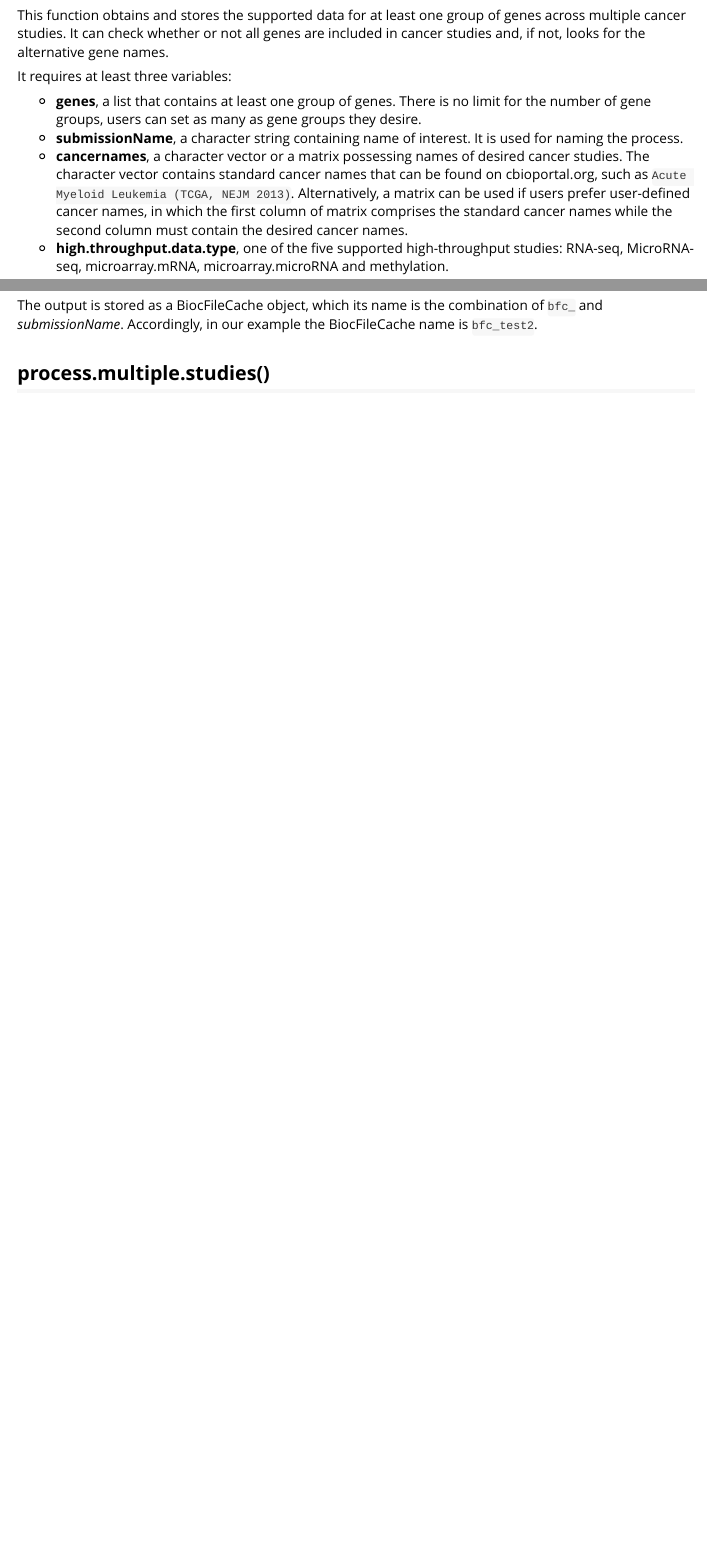
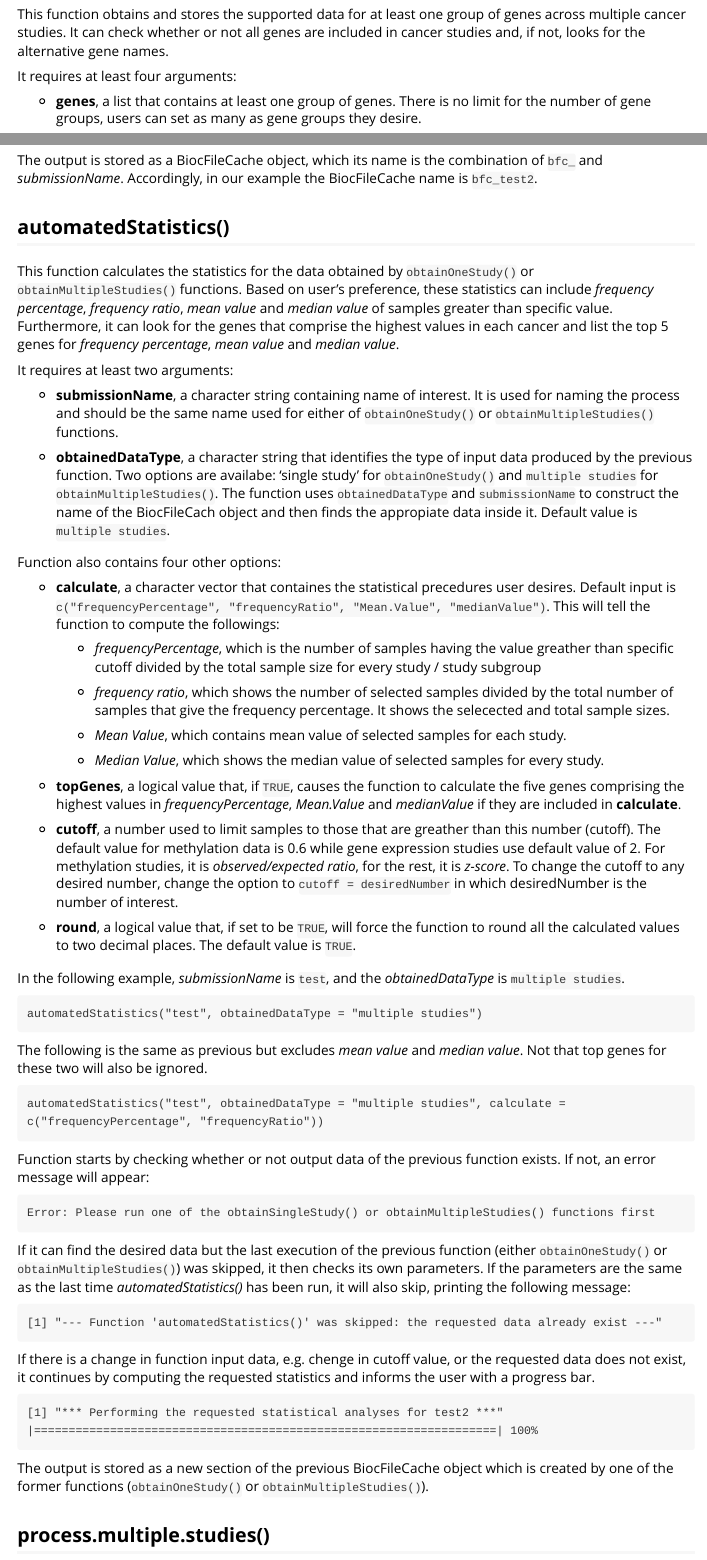
Before and after one commit to armanshahrisa/cbaf, an R Markdown document (vignettes/cbat.Rmd): the page in a window 1100 px wide, from 2830 px down before the commit and from 2860 px down after it, so that both start at the same text, and a second part further down, joined at a grey line. The pictures show the output file vignettes/cbat.html that the author committed with the source, opened offline.

Commit message:
- More cokplete vignette - Minor improvements

````diff
--- a/vignettes/cbat.Rmd
+++ b/vignettes/cbat.Rmd
@@ -135,6 +139,6 @@ The output is stored as a BiocFileCache object, which its name is the combinatio
 This function obtains and stores the supported data for at least one group of genes across multiple cancer studies. It can check whether or not all genes are included in cancer studies and, if not, looks for the alternative gene names.
 
 
-It requires at least three variables:
+It requires at least four arguments:
 
 - __genes__, a list that contains at least one group of genes. There is no limit for the number of gene groups, users can set as many as gene groups they desire.
@@ -186,6 +192,70 @@ The output is stored as a BiocFileCache object, which its name is the combinatio
 
 
 
+
+
+## automatedStatistics()
+
+This function calculates the statistics for the data obtained by `obtainOneStudy()` or `obtainMultipleStudies()` functions. Based on user's preference, these statistics can include _frequency percentage_, _frequency ratio_, _mean value_ and _median value_ of samples greater than specific value. Furthermore, it can look for the genes that comprise the highest values in each cancer and list the top 5 genes for _frequency percentage_, _mean value_ and _median value_.
+
+
+It requires at least two arguments:
+
+- __submissionName__, a character string containing name of interest. It is used for naming the process and should be the same name used for either of `obtainOneStudy()` or `obtainMultipleStudies()` functions.
+
+- __obtainedDataType__, a character string that identifies the type of input data produced by the previous function. Two options are availabe: 'single study' for `obtainOneStudy()` and `multiple studies` for `obtainMultipleStudies()`. The function uses `obtainedDataType` and `submissionName` to construct the name of the BiocFileCach object and then finds the appropiate data inside it. Default value is `multiple studies`.
+
+Function also contains four other options:
+
+- __calculate__, a character vector that containes the statistical precedures user desires. Default input is `c("frequencyPercentage", "frequencyRatio", "Mean.Value", "medianValue")`. This will tell the function to compute the followings:
+
+    + _frequencyPercentage_, which is the number of samples having the value greather than specific cutoff divided by the total sample size for every study / study subgroup
+
+    + _frequency ratio_, which shows the number of selected samples divided by the total number of samples that give the frequency percentage. It shows the selecected and total sample sizes.
+
+    + _Mean Value_, which contains mean value of selected samples for each study.
+
+    + _Median Value_, which shows the median value of selected samples for every study.
+
+- __topGenes__, a logical value that, if `TRUE`, causes the function to calculate the five genes comprising the highest values in _frequencyPercentage_, _Mean.Value_ and _medianValue_ if they are included in __calculate__.
+
+- __cutoff__, a number used to limit samples to those that are greather than this number (cutoff). The default value for methylation data is 0.6 while gene expression studies use default value of 2. For methylation studies, it is _observed/expected ratio_, for the rest, it is _z-score_. To change the cutoff to any desired number, change the option to `cutoff = desiredNumber` in which desiredNumber is the number of interest.
+
+- __round__, a logical value that, if set to be `TRUE`, will force the function to round all the calculated values to two decimal places. The default value is `TRUE`.
+
+
+In the following example, _submissionName_ is `test`,  and the _obtainedDataType_ is `multiple studies`.
+
+
+```
+automatedStatistics("test", obtainedDataType = "multiple studies")
+
+```
+The following is the same as previous but excludes _mean value_ and _median value_. Not that top genes for these two will also be ignored.
+
+
+```
+automatedStatistics("test", obtainedDataType = "multiple studies", calculate = c("frequencyPercentage", "frequencyRatio"))
+
+```
+Function starts by checking whether or not output data of the previous function exists. If not, an error message will appear:
+
+```
+Error: Please run one of the obtainSingleStudy() or obtainMultipleStudies() functions first
+```
+If it can find the desired data but the last execution of the previous function (either `obtainOneStudy()` or `obtainMultipleStudies()`) was skipped, it then checks its own parameters. If the parameters are the same as the last time _automatedStatistics()_ has been run, it will also skip, printing the following message:
+
+```
+[1] "--- Function 'automatedStatistics()' was skipped: the requested data already exist ---"
+```
+
+If there is a change in function input data, e.g. chenge in cutoff value, or the requested data does not exist, it continues by computing the requested statistics and informs the user with a progress bar.
+
+```
+[1] "*** Performing the requested statistical analyses for test2 ***"
+|===================================================================| 100%
+```
+The output is stored as a new section of the previous BiocFileCache object which is created by one of the former functions (`obtainOneStudy()` or `obtainMultipleStudies()`).
 
 
 
````
Also changed, not shown: R/cbaf-automatedStatistics.R (+10 -10 lines), R/cbaf-availableData.R (+1 -1 lines), R/cbaf-heatmapOutput.R (+1 -1 lines), R/cbaf-obtainMultipleStudies.R (+1 -1 lines), R/cbaf-obtainOneStudy.R (+1 -1 lines), R/cbaf-processMultipleStudies.R (+2 -2 lines), R/cbaf-processOneStudy.R (+2 -2 lines), R/cbaf-xlsxOutput.R (+1 -1 lines), vignettes/cbat.html, vignettes/cbat.Rmd (18 more changed lines), 8 other files.
